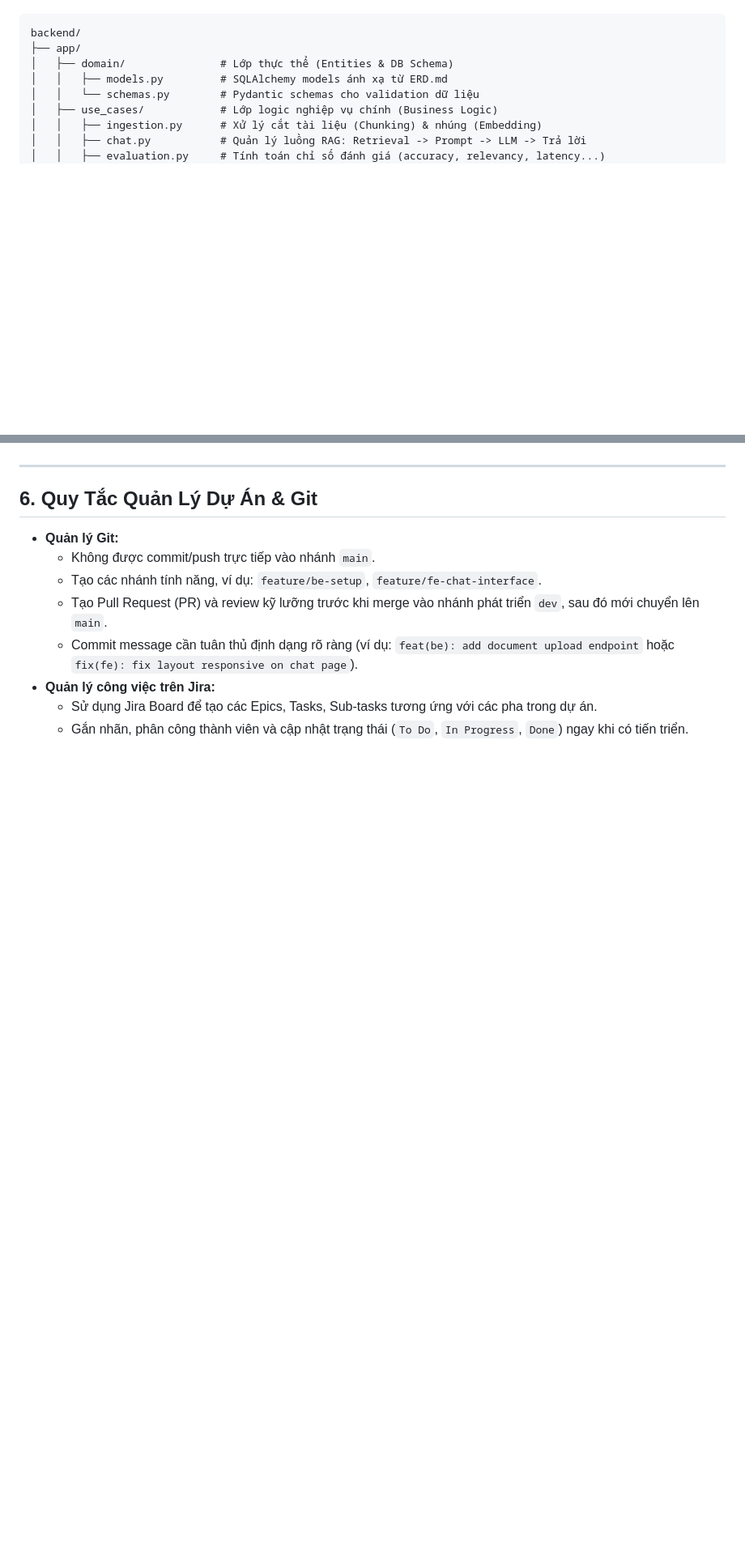
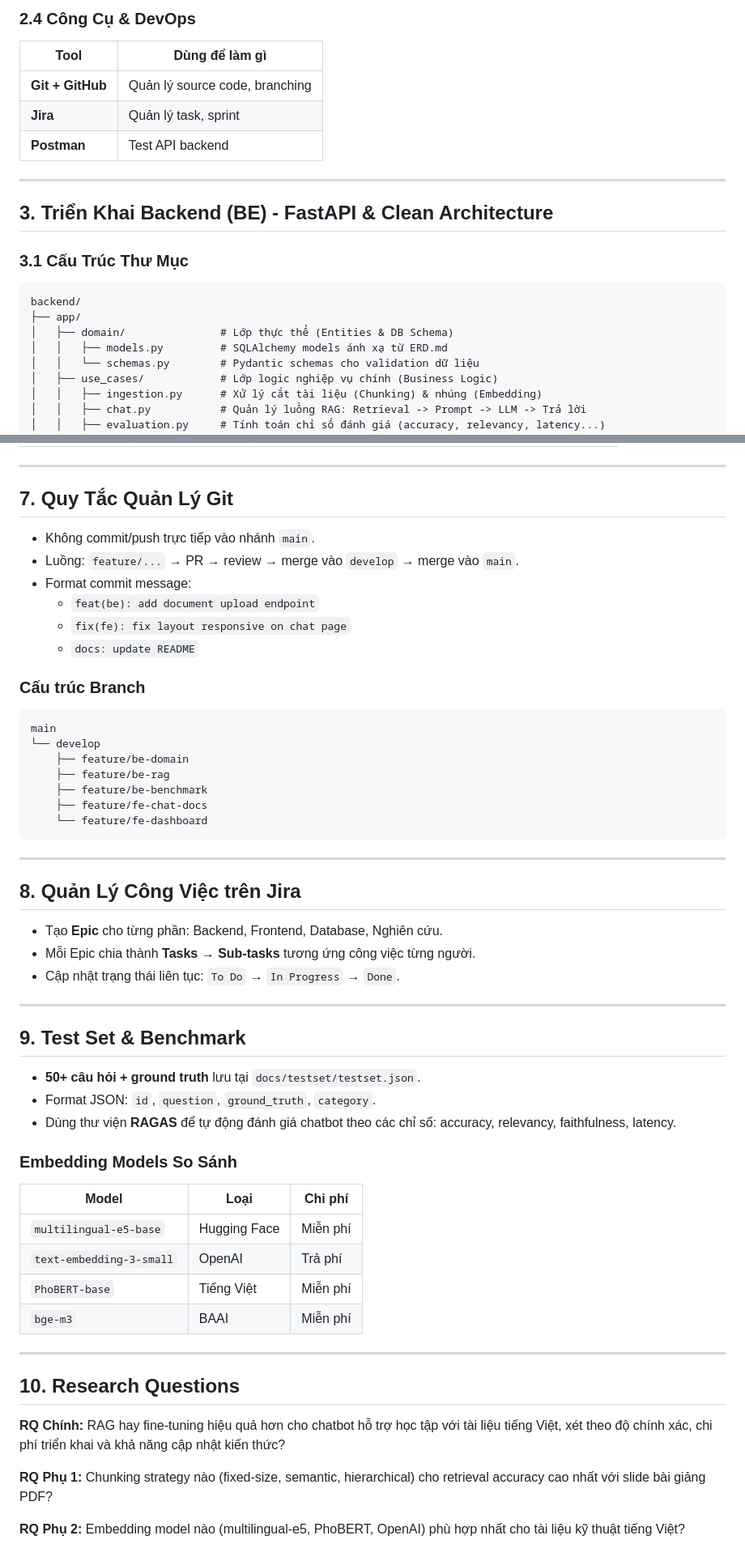
Before and after one commit to hungpl6528-cell/ChatBot-Nhom9, a Markdown page: plan_project.md, 2 parts joined by grey strips. Shown at 81% size. Drawn GitHub-style; blank space fills up the shorter version.

````diff
--- a/plan_project.md
+++ b/plan_project.md
@@ -21,3 +55,17 @@ Thư mục `/backend` sẽ được tổ chức như sau:
+### 2.4 Công Cụ & DevOps
+
+| Tool | Dùng để làm gì |
+|---|---|
+| **Git + GitHub** | Quản lý source code, branching |
+| **Jira** | Quản lý task, sprint |
+| **Postman** | Test API backend |
+
+---
+
+## 3. Triển Khai Backend (BE) - FastAPI & Clean Architecture
+
+### 3.1 Cấu Trúc Thư Mục
+
 ```
 backend/
 ├── app/
@@ -131,11 +220,57 @@ Các nhiệm vụ sẽ được chia nhỏ và đưa vào [checklist.md](file://
 ---
 
-## 6. Quy Tắc Quản Lý Dự Án & Git
-- **Quản lý Git:**
-  - Không được commit/push trực tiếp vào nhánh `main`.
-  - Tạo các nhánh tính năng, ví dụ: `feature/be-setup`, `feature/fe-chat-interface`.
-  - Tạo Pull Request (PR) và review kỹ lưỡng trước khi merge vào nhánh phát triển `dev`, sau đó mới chuyển lên `main`.
-  - Commit message cần tuân thủ định dạng rõ ràng (ví dụ: `feat(be): add document upload endpoint` hoặc `fix(fe): fix layout responsive on chat page`).
-- **Quản lý công việc trên Jira:**
-  - Sử dụng Jira Board để tạo các Epics, Tasks, Sub-tasks tương ứng với các pha trong dự án.
-  - Gắn nhãn, phân công thành viên và cập nhật trạng thái (`To Do`, `In Progress`, `Done`) ngay khi có tiến triển.
+## 7. Quy Tắc Quản Lý Git
+
+- Không commit/push trực tiếp vào nhánh `main`.
+- Luồng: `feature/...` → PR → review → merge vào `develop` → merge vào `main`.
+- Format commit message:
+  - `feat(be): add document upload endpoint`
+  - `fix(fe): fix layout responsive on chat page`
+  - `docs: update README`
+
+### Cấu trúc Branch
+
+```
+main
+└── develop
+    ├── feature/be-domain
+    ├── feature/be-rag
+    ├── feature/be-benchmark
+    ├── feature/fe-chat-docs
+    └── feature/fe-dashboard
+```
+
+---
+
+## 8. Quản Lý Công Việc trên Jira
+
+- Tạo **Epic** cho từng phần: Backend, Frontend, Database, Nghiên cứu.
+- Mỗi Epic chia thành **Tasks** → **Sub-tasks** tương ứng công việc từng người.
+- Cập nhật trạng thái liên tục: `To Do` → `In Progress` → `Done`.
+
+---
+
+## 9. Test Set & Benchmark
+
+- **50+ câu hỏi + ground truth** lưu tại `docs/testset/testset.json`.
+- Format JSON: `id`, `question`, `ground_truth`, `category`.
+- Dùng thư viện **RAGAS** để tự động đánh giá chatbot theo các chỉ số: accuracy, relevancy, faithfulness, latency.
+
+### Embedding Models So Sánh
+
+| Model | Loại | Chi phí |
+|---|---|---|
+| `multilingual-e5-base` | Hugging Face | Miễn phí |
+| `text-embedding-3-small` | OpenAI | Trả phí |
+| `PhoBERT-base` | Tiếng Việt | Miễn phí |
+| `bge-m3` | BAAI | Miễn phí |
+
+---
+
+## 10. Research Questions
+
+**RQ Chính:** RAG hay fine-tuning hiệu quả hơn cho chatbot hỗ trợ học tập với tài liệu tiếng Việt, xét theo độ chính xác, chi phí triển khai và khả năng cập nhật kiến thức?
+
+**RQ Phụ 1:** Chunking strategy nào (fixed-size, semantic, hierarchical) cho retrieval accuracy cao nhất với slide bài giảng PDF?
+
+**RQ Phụ 2:** Embedding model nào (multilingual-e5, PhoBERT, OpenAI) phù hợp nhất cho tài liệu kỹ thuật tiếng Việt?
````
Also changed, not shown: other parts of plan_project.md (+127 -52 lines), check-list.md (added, +307 -0 lines).
